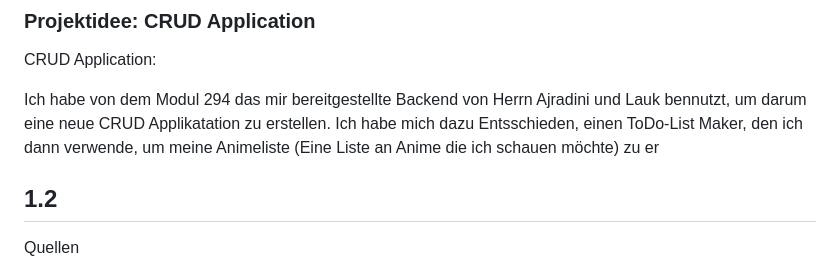
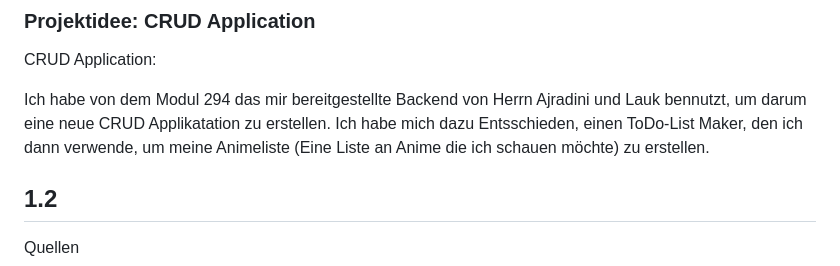
Before and after one commit to h0peRL/LA1303, a Markdown page: README.md, the part around the change. Drawn GitHub-style.

```diff
--- a/README.md
+++ b/README.md
@@ -19,7 +19,7 @@ Projektdokumentation
 
 CRUD Application:
 
-Ich habe von dem Modul 294 das mir bereitgestellte Backend von Herrn Ajradini und Lauk bennutzt, um darum eine neue CRUD Applikatation zu erstellen. Ich habe mich dazu Entsschieden, einen ToDo-List Maker, den ich dann verwende, um meine Animeliste (Eine Liste an Anime die ich schauen möchte) zu er
+Ich habe von dem Modul 294 das mir bereitgestellte Backend von Herrn Ajradini und Lauk bennutzt, um darum eine neue CRUD Applikatation zu erstellen. Ich habe mich dazu Entsschieden, einen ToDo-List Maker, den ich dann verwende, um meine Animeliste (Eine Liste an Anime die ich schauen möchte) zu erstellen.
 
 ## 1.2
 
```
